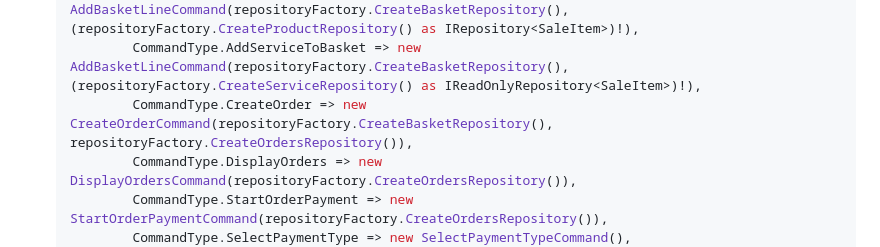
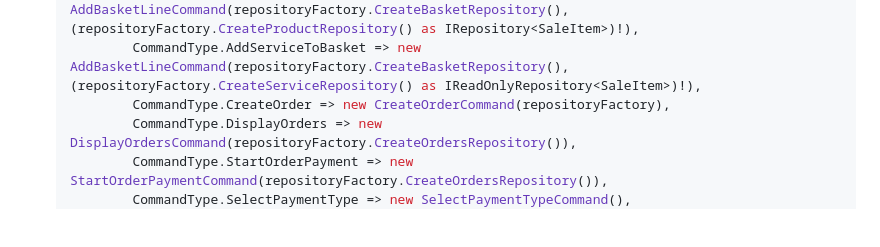
Before and after one commit to SeptemberNinjas/eshop, a Markdown page: eshop/notes/Lesson 6 - Classwork.md, the part around the change. GitHub-like rendering; blank space fills up the shorter version.

Commit message:
Поправил описание

```diff
--- a/eshop/notes/Lesson 6 - Classwork.md
+++ b/eshop/notes/Lesson 6 - Classwork.md
@@ -327,7 +327,7 @@
             CommandType.DisplayBasket => new DisplayBasketCommand(repositoryFactory.CreateBasketRepository()),
             CommandType.AddProductToBasket => new AddBasketLineCommand(repositoryFactory.CreateBasketRepository(), (repositoryFactory.CreateProductRepository() as IRepository<SaleItem>)!),
             CommandType.AddServiceToBasket => new AddBasketLineCommand(repositoryFactory.CreateBasketRepository(), (repositoryFactory.CreateServiceRepository() as IReadOnlyRepository<SaleItem>)!),
-            CommandType.CreateOrder => new CreateOrderCommand(repositoryFactory.CreateBasketRepository(), repositoryFactory.CreateOrdersRepository()),
+            CommandType.CreateOrder => new CreateOrderCommand(repositoryFactory),
             CommandType.DisplayOrders => new DisplayOrdersCommand(repositoryFactory.CreateOrdersRepository()),
             CommandType.StartOrderPayment => new StartOrderPaymentCommand(repositoryFactory.CreateOrdersRepository()),
             CommandType.SelectPaymentType => new SelectPaymentTypeCommand(),
```
